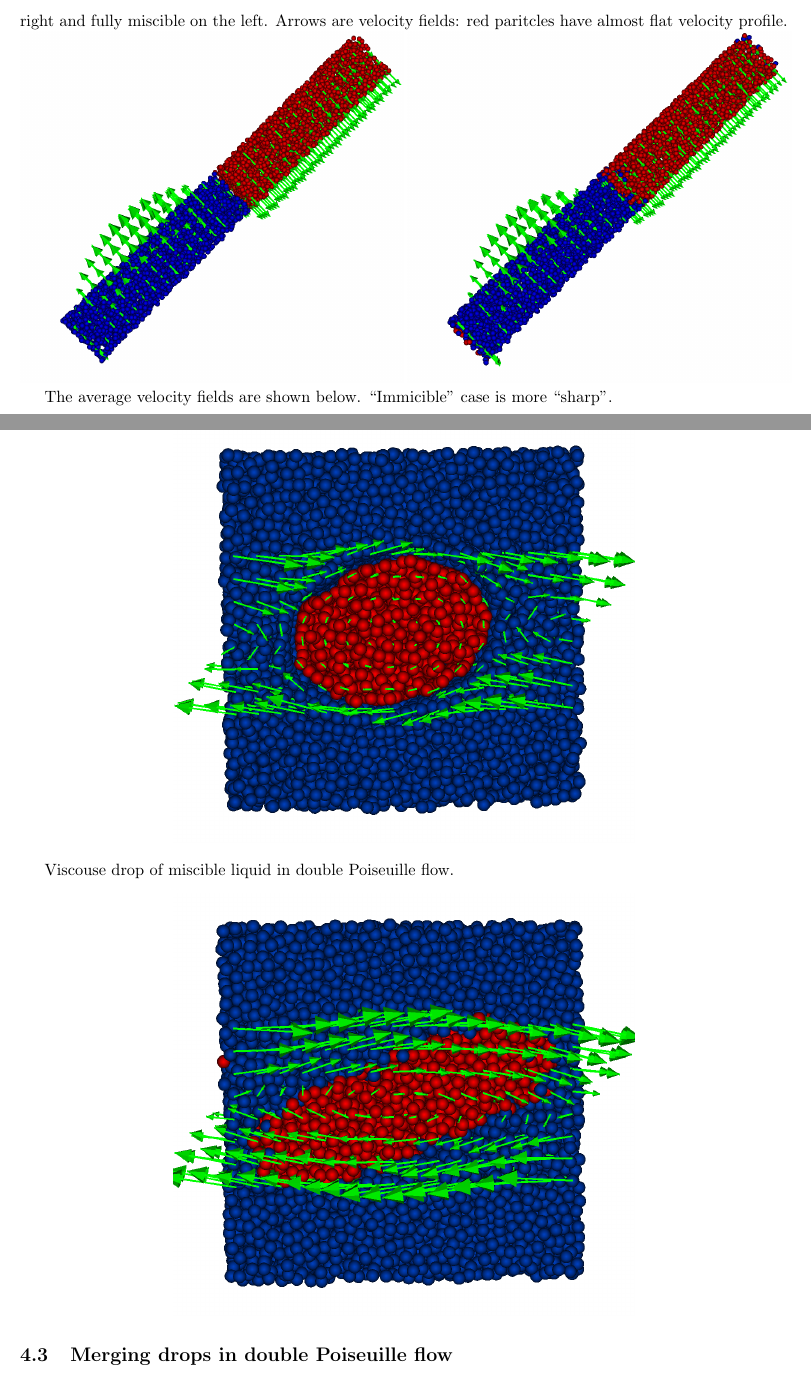
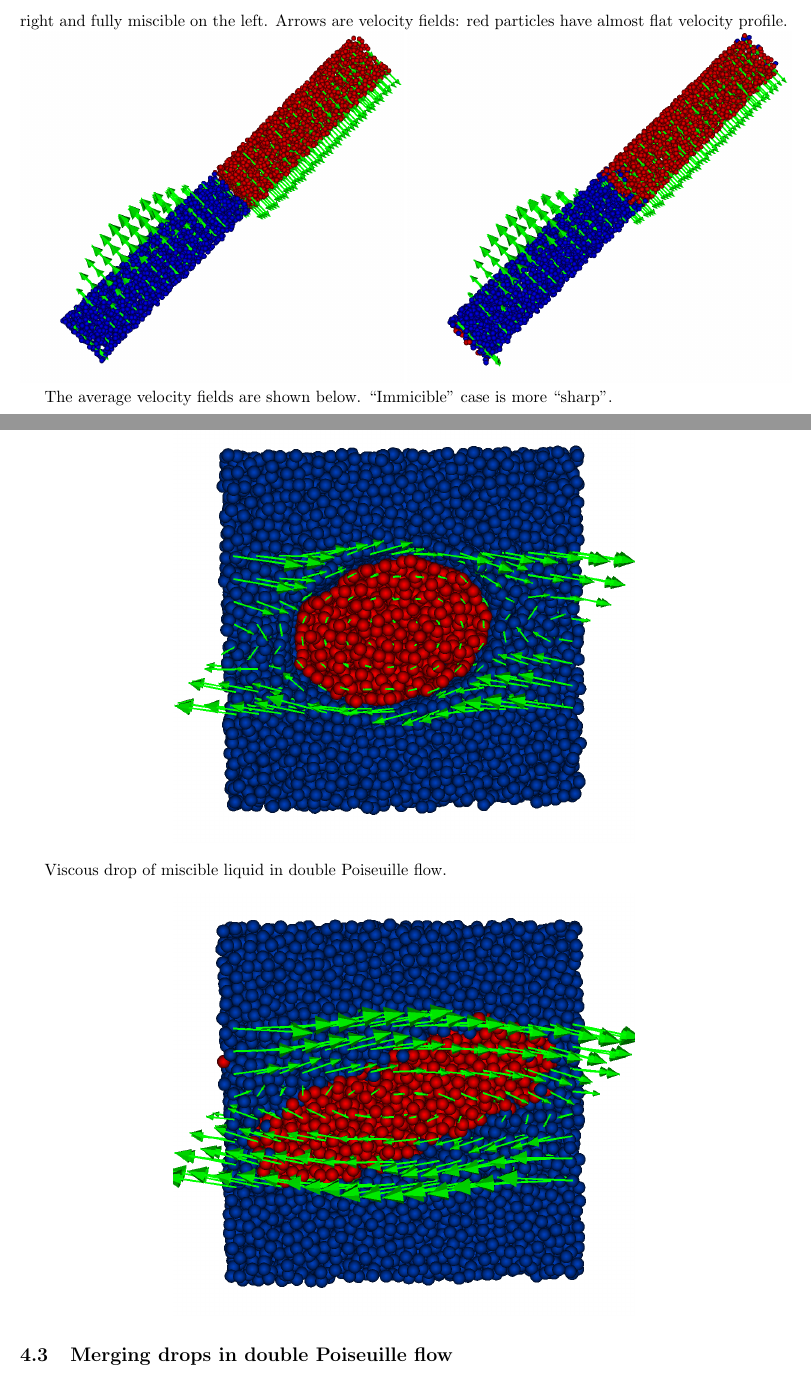
Before and after one commit to slitvinov/multisolvent, a LaTeX document (main.tex, which reads t/drop.tex, t/flow.tex): two parts of pages 2 and 3 of 6, joined at a grey line, cut so that both start at the same text. Compiled offline with pdfLaTeX.

Commit message:
fixed typos

```diff
--- a/t/drop.tex
+++ b/t/drop.tex
@@ -3,7 +3,7 @@ Viscouse drop of immiscible liquid in double Poiseuille flow:
 \includegraphics[width=0.6\textwidth]{i/drop/a/visit.png}
 \end{center}
 
-Viscouse drop of miscible liquid in double Poiseuille flow.
+Viscous drop of miscible liquid in double Poiseuille flow.
 \begin{center}
 \includegraphics[width=0.6\textwidth]{i/drop/b/visit.png}
 \end{center}
--- a/t/flow.tex
+++ b/t/flow.tex
@@ -2,7 +2,7 @@ Domain is periodic and a hydrostatic force is acting in the direction of the arr
 positive in one half of the domain and negative in the other half.  Red
 particles are $100$ times for viscous. Particles are immiscible on the
 right and fully miscible on the left. Arrows are velocity fields: red
-paritcles have almost flat velocity profile.
+particles have almost flat velocity profile.
 \includegraphics[width=0.5\textwidth]{i/flow/a/visit.png}
 \includegraphics[width=0.5\textwidth]{i/flow/b/visit.png}
 
```
Also changed, not shown: t/two.tex (+2 -2 lines), t/drop.tex (2 more changed lines).
